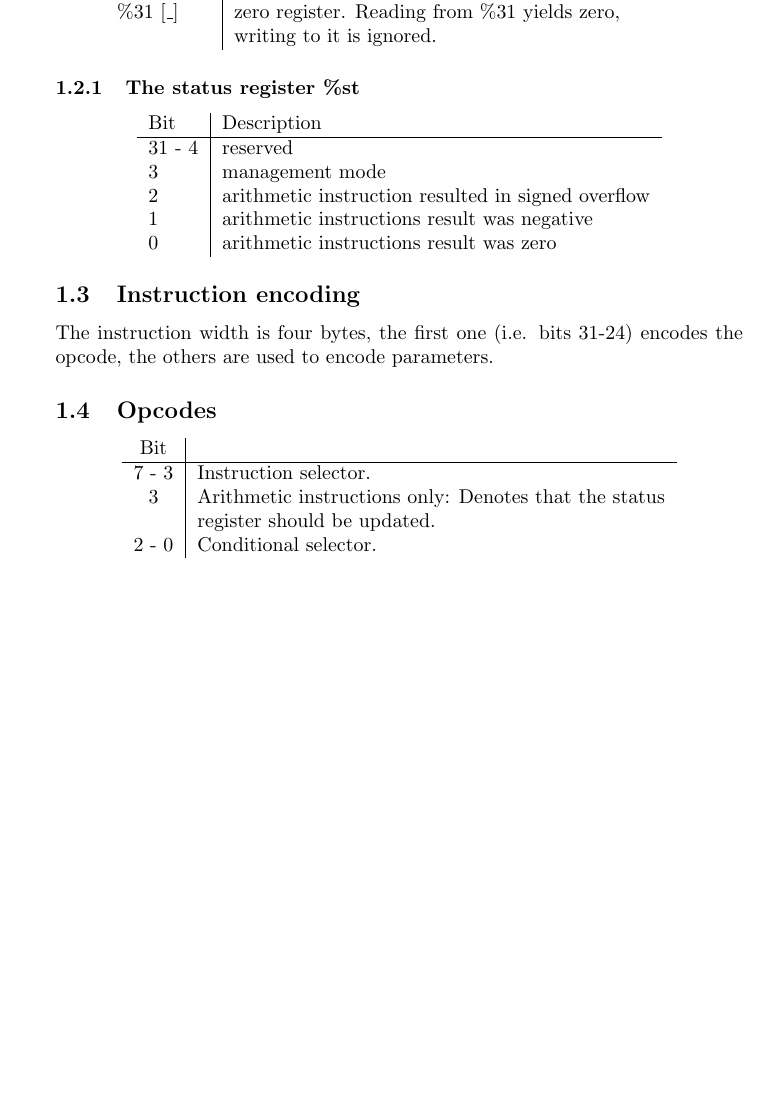
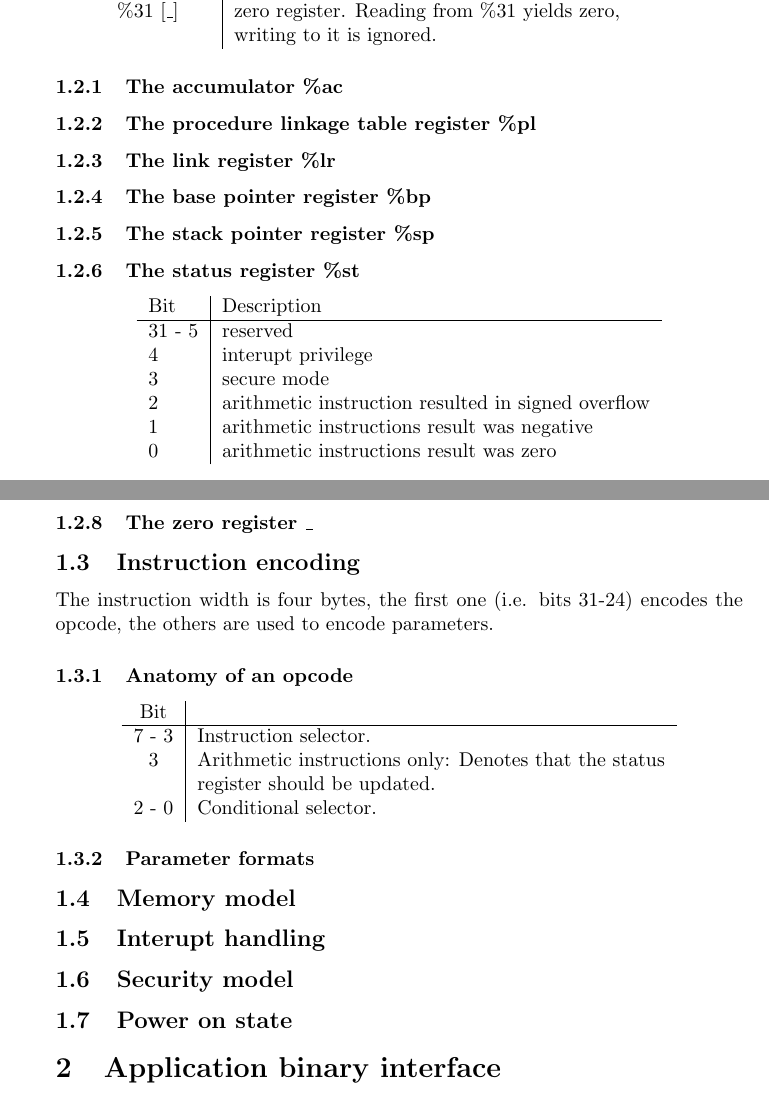
Before and after one commit to teythoon/tams-uproc-wise-2011, a LaTeX document (doc/architecture.tex): part of page 3 of 5 before the commit and two parts of pages 3 and 4 of 6 after it, the two joined at a grey line, cut so that both start at the same text, the shorter picture padded with empty space. Compiled offline with pdfLaTeX.

Commit message:
Outline more stuff, tune %st description

```diff
--- a/doc/architecture.tex
+++ b/doc/architecture.tex
@@ -63,25 +63,35 @@ the table below.
   \end{tabular}
 \end{center}
 
+\subsubsection{The accumulator \%ac}
+\subsubsection{The procedure linkage table register \%pl}
+\subsubsection{The link register \%lr}
+\subsubsection{The base pointer register \%bp}
+\subsubsection{The stack pointer register \%sp}
+
 \subsubsection{The status register \%st}
 \begin{center}
   \begin{tabular}{l|l}
     Bit    & Description \\
     \hline
-    31 - 4 & reserved \\
-    3      & management mode \\
+    31 - 5 & reserved \\
+    4      & interupt privilege \\
+    3      & secure mode \\
     2      & arithmetic instruction resulted in signed overflow \\
     1      & arithmetic instructions result was negative \\
     0      & arithmetic instructions result was zero \\
   \end{tabular}
 \end{center}
 
+\subsubsection{The program counter \%pc}
+\subsubsection{The zero register \_}
+
 \subsection{Instruction encoding}
 
 The instruction width is four bytes, the first one (i.e. bits 31-24)
 encodes the opcode, the others are used to encode parameters.
 
-\subsection{Opcodes}
+\subsubsection{Anatomy of an opcode}
 
 \begin{center}
   \begin{tabular}{c|l}
@@ -93,6 +103,13 @@ encodes the opcode, the others are used to encode parameters.
     2 - 0  & Conditional selector. \\
   \end{tabular}
 \end{center}
+
+\subsubsection{Parameter formats}
+
+\subsection{Memory model}
+\subsection{Interupt handling}
+\subsection{Security model}
+\subsection{Power on state}
 
 \section{Application binary interface}
 
```
